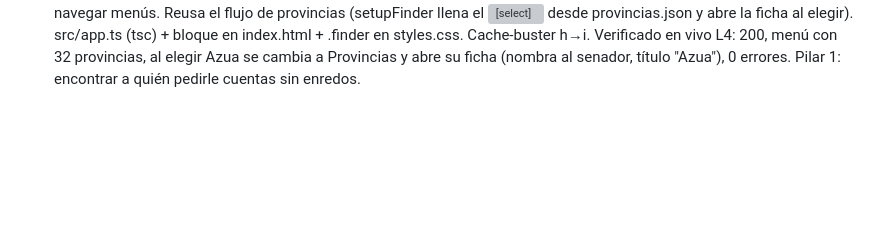
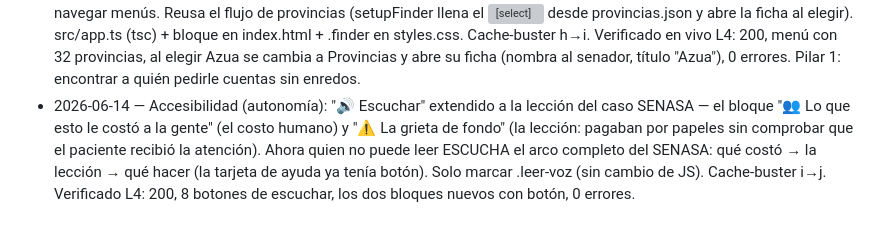
Before and after one commit to Kevthetech143/leyes-rd, a Markdown page: docs/CHANGELOG-improvements.md, the part around the change. Rendered like a GitHub page; blank space fills up the shorter version; grey boxes are pictures that could not be loaded.

Commit message:
log: lectura en voz alta extendida al costo humano y la leccion del caso SENASA (L4)
Co-Authored-By: Claude Opus 4.8 <noreply@anthropic.com>

```diff
--- a/docs/CHANGELOG-improvements.md
+++ b/docs/CHANGELOG-improvements.md
@@ -106,3 +106,4 @@ Una línea por ciclo de mejora.
 - 2026-06-14 — Accesibilidad / lectura en voz alta (autonomía): botón "🔊 Escuchar" en las 5 tarjetas "⏱️ En 30 segundos". Para el ciudadano que lee con dificultad: lee el resumen de cada sección con la voz del propio teléfono (gratis, sin conexión, sin API, sin costo). Se muestra SOLO si el teléfono tiene voz en español (si no, no aparece — nunca ofrecemos algo que no funcione). Accesible: botón real, aria-label, aria-pressed, toggle play/detener. Hecho en src/app.ts (setupEscuchar, compilado con tsc local; diff de app.js = solo este cambio, 55 líneas) + .btn-escuchar en styles.css. Pilar 2 (llegar a quien la escuela dejó atrás). Cache-buster f→g. Verificado en vivo L4: 200, app.js+css desplegados, y con voz es presente se renderizan los 5 botones, 0 errores de consola.
 - 2026-06-14 — Accesibilidad (autonomía): se extendió "🔊 Escuchar" a la tarjeta de ayuda "¿Y si te pasa a ti?" del caso SENASA. Ahora quien no puede leer ESCUCHA los pasos de ayuda (311, SISALRIL, DIDA, Procuraduría, Ley 200-04) — la información más útil para el más vulnerable. setupEscuchar se generalizó: lee las tarjetas "En 30 segundos" Y cualquier bloque marcado .leer-voz (texto capturado antes de poner el botón, para no leer el botón). Compilado con tsc (diff = solo el refactor). Cache-buster g→h. Verificado en vivo L4: 200, 6 botones (5 resúmenes + la tarjeta de ayuda), el botón de la tarjeta de ayuda presente, 0 errores de consola.
 - 2026-06-14 — Inicio (autonomía): buscador "🔎 ¿Quién te representa?". En la portada, el ciudadano elige su provincia en un menú y salta directo a su senador y sus diputados (qué hacen, cuánto ganan, cómo votaron). Para quien no sabe navegar menús. Reusa el flujo de provincias (setupFinder llena el <select> desde provincias.json y abre la ficha al elegir). src/app.ts (tsc) + bloque en index.html + .finder en styles.css. Cache-buster h→i. Verificado en vivo L4: 200, menú con 32 provincias, al elegir Azua se cambia a Provincias y abre su ficha (nombra al senador, título "Azua"), 0 errores. Pilar 1: encontrar a quién pedirle cuentas sin enredos.
+- 2026-06-14 — Accesibilidad (autonomía): "🔊 Escuchar" extendido a la lección del caso SENASA — el bloque "👥 Lo que esto le costó a la gente" (el costo humano) y "⚠️ La grieta de fondo" (la lección: pagaban por papeles sin comprobar que el paciente recibió la atención). Ahora quien no puede leer ESCUCHA el arco completo del SENASA: qué costó → la lección → qué hacer (la tarjeta de ayuda ya tenía botón). Solo marcar .leer-voz (sin cambio de JS). Cache-buster i→j. Verificado L4: 200, 8 botones de escuchar, los dos bloques nuevos con botón, 0 errores.
```
